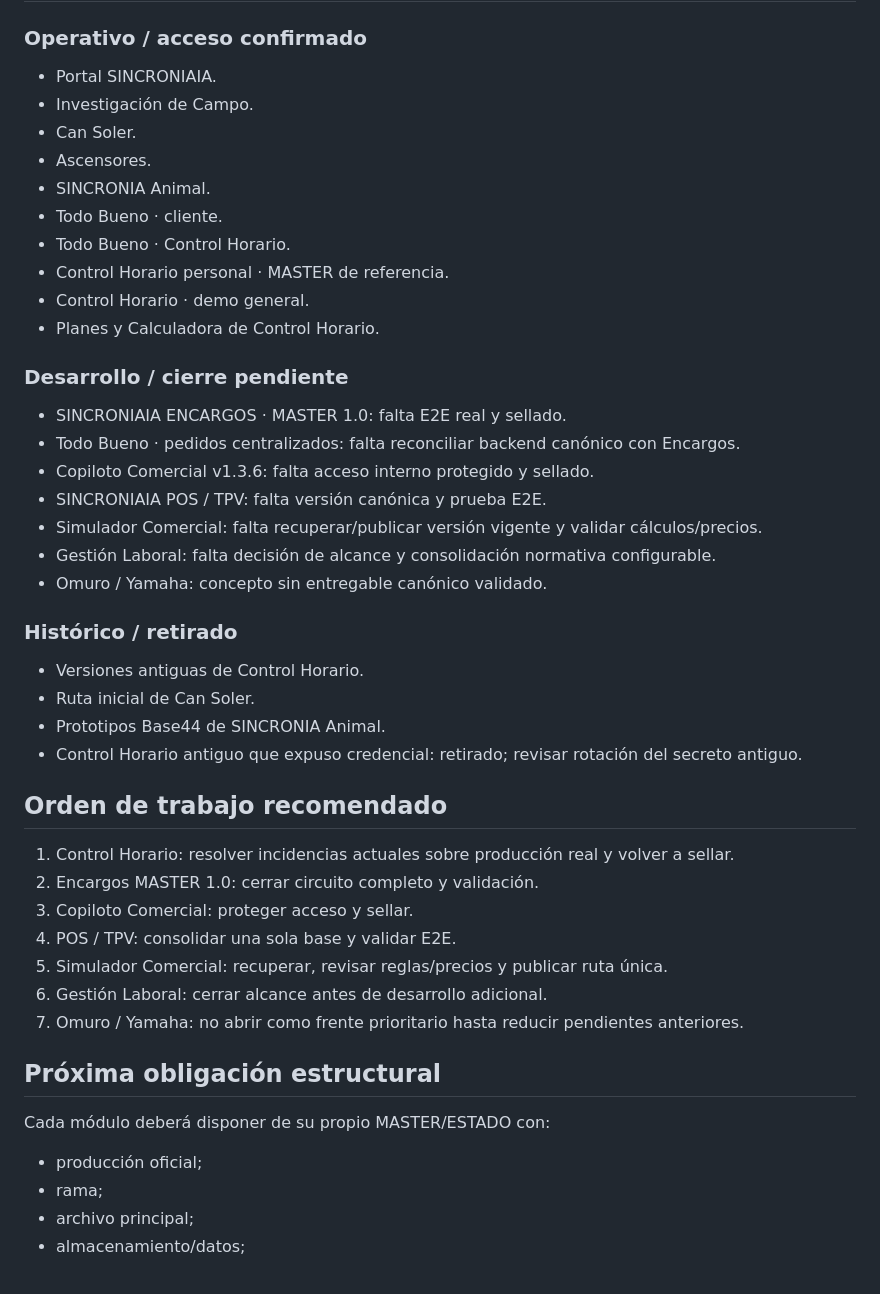
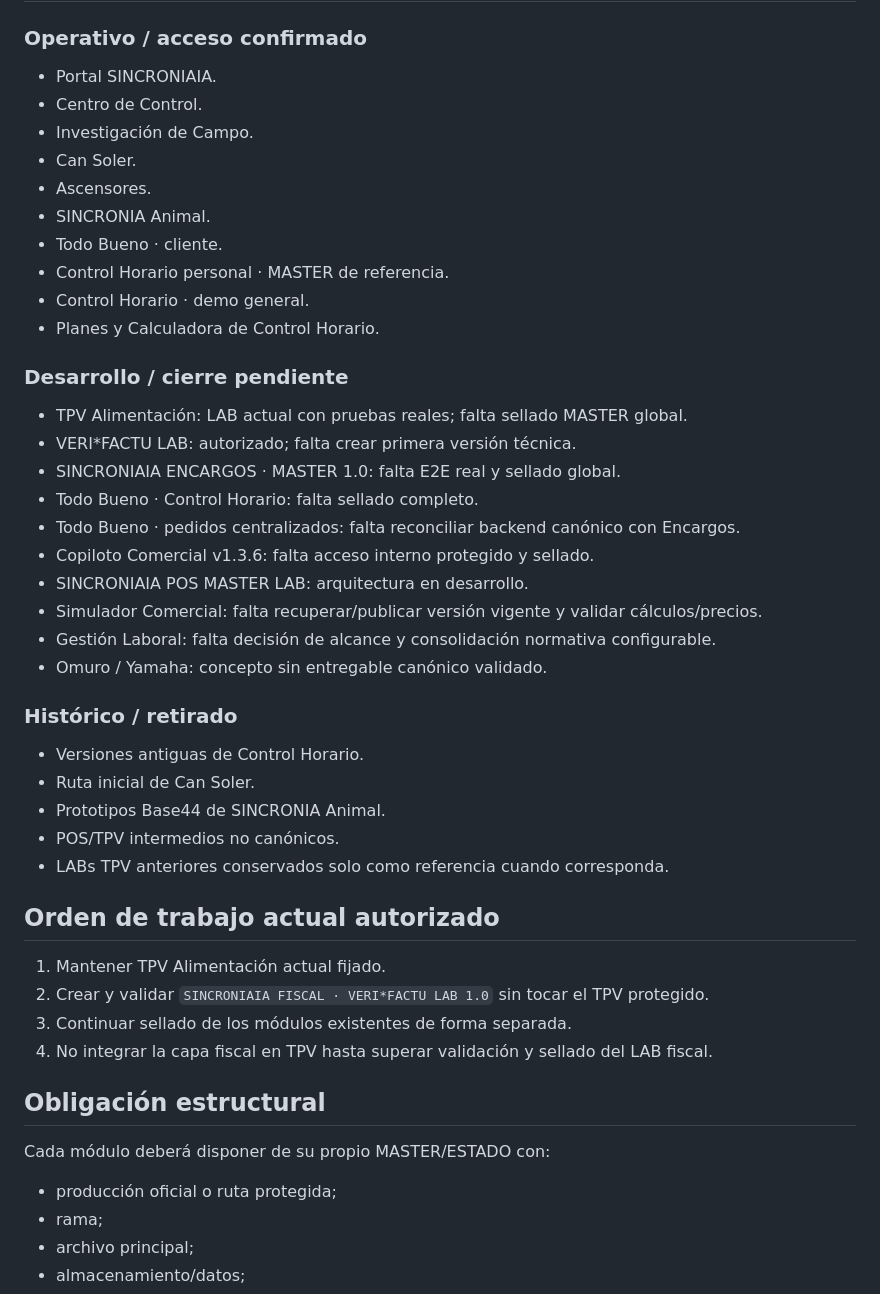
Before and after one commit to felixganes-svg/sincroniaia-demo, a Markdown page: MAESTRO/ESTADO_ACTUAL.md, the part around one of its changes. GitHub-like rendering.

Commit message:
Actualizar estado maestro con TPV fijado y VERI*FACTU LAB

```diff
--- a/MAESTRO/ESTADO_ACTUAL.md
+++ b/MAESTRO/ESTADO_ACTUAL.md
@@ -50,21 +105,24 @@ La situación del 29/08/2026 queda como caso de prueba del MAESTRO: una correcci
 
 ### Operativo / acceso confirmado
 - Portal SINCRONIAIA.
+- Centro de Control.
 - Investigación de Campo.
 - Can Soler.
 - Ascensores.
 - SINCRONIA Animal.
 - Todo Bueno · cliente.
-- Todo Bueno · Control Horario.
 - Control Horario personal · MASTER de referencia.
 - Control Horario · demo general.
 - Planes y Calculadora de Control Horario.
 
 ### Desarrollo / cierre pendiente
-- SINCRONIAIA ENCARGOS · MASTER 1.0: falta E2E real y sellado.
+- TPV Alimentación: LAB actual con pruebas reales; falta sellado MASTER global.
+- VERI*FACTU LAB: autorizado; falta crear primera versión técnica.
+- SINCRONIAIA ENCARGOS · MASTER 1.0: falta E2E real y sellado global.
+- Todo Bueno · Control Horario: falta sellado completo.
 - Todo Bueno · pedidos centralizados: falta reconciliar backend canónico con Encargos.
 - Copiloto Comercial v1.3.6: falta acceso interno protegido y sellado.
-- SINCRONIAIA POS / TPV: falta versión canónica y prueba E2E.
+- SINCRONIAIA POS MASTER LAB: arquitectura en desarrollo.
 - Simulador Comercial: falta recuperar/publicar versión vigente y validar cálculos/precios.
 - Gestión Laboral: falta decisión de alcance y consolidación normativa configurable.
 - Omuro / Yamaha: concepto sin entregable canónico validado.
@@ -73,22 +131,20 @@ La situación del 29/08/2026 queda como caso de prueba del MAESTRO: una correcci
 - Versiones antiguas de Control Horario.
 - Ruta inicial de Can Soler.
 - Prototipos Base44 de SINCRONIA Animal.
-- Control Horario antiguo que expuso credencial: retirado; revisar rotación del secreto antiguo.
+- POS/TPV intermedios no canónicos.
+- LABs TPV anteriores conservados solo como referencia cuando corresponda.
 
-## Orden de trabajo recomendado
+## Orden de trabajo actual autorizado
 
-1. Control Horario: resolver incidencias actuales sobre producción real y volver a sellar.
-2. Encargos MASTER 1.0: cerrar circuito completo y validación.
-3. Copiloto Comercial: proteger acceso y sellar.
-4. POS / TPV: consolidar una sola base y validar E2E.
-5. Simulador Comercial: recuperar, revisar reglas/precios y publicar ruta única.
-6. Gestión Laboral: cerrar alcance antes de desarrollo adicional.
-7. Omuro / Yamaha: no abrir como frente prioritario hasta reducir pendientes anteriores.
+1. Mantener TPV Alimentación actual fijado.
+2. Crear y validar `SINCRONIAIA FISCAL · VERI*FACTU LAB 1.0` sin tocar el TPV protegido.
+3. Continuar sellado de los módulos existentes de forma separada.
+4. No integrar la capa fiscal en TPV hasta superar validación y sellado del LAB fiscal.
 
-## Próxima obligación estructural
+## Obligación estructural
 
 Cada módulo deberá disponer de su propio MASTER/ESTADO con:
-- producción oficial;
+- producción oficial o ruta protegida;
 - rama;
 - archivo principal;
 - almacenamiento/datos;
```
Also changed, not shown: other parts of MAESTRO/ESTADO_ACTUAL.md (+57 -2 lines).
